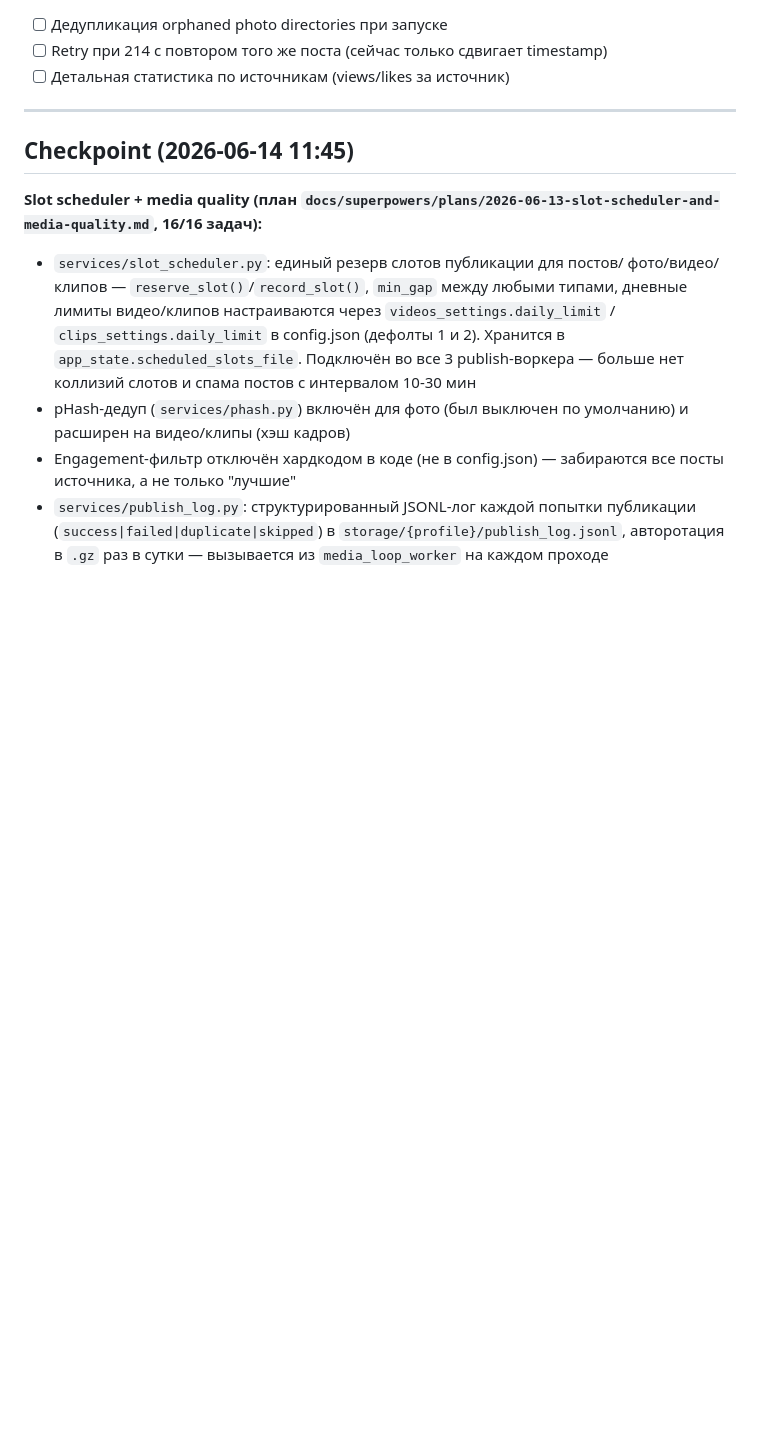
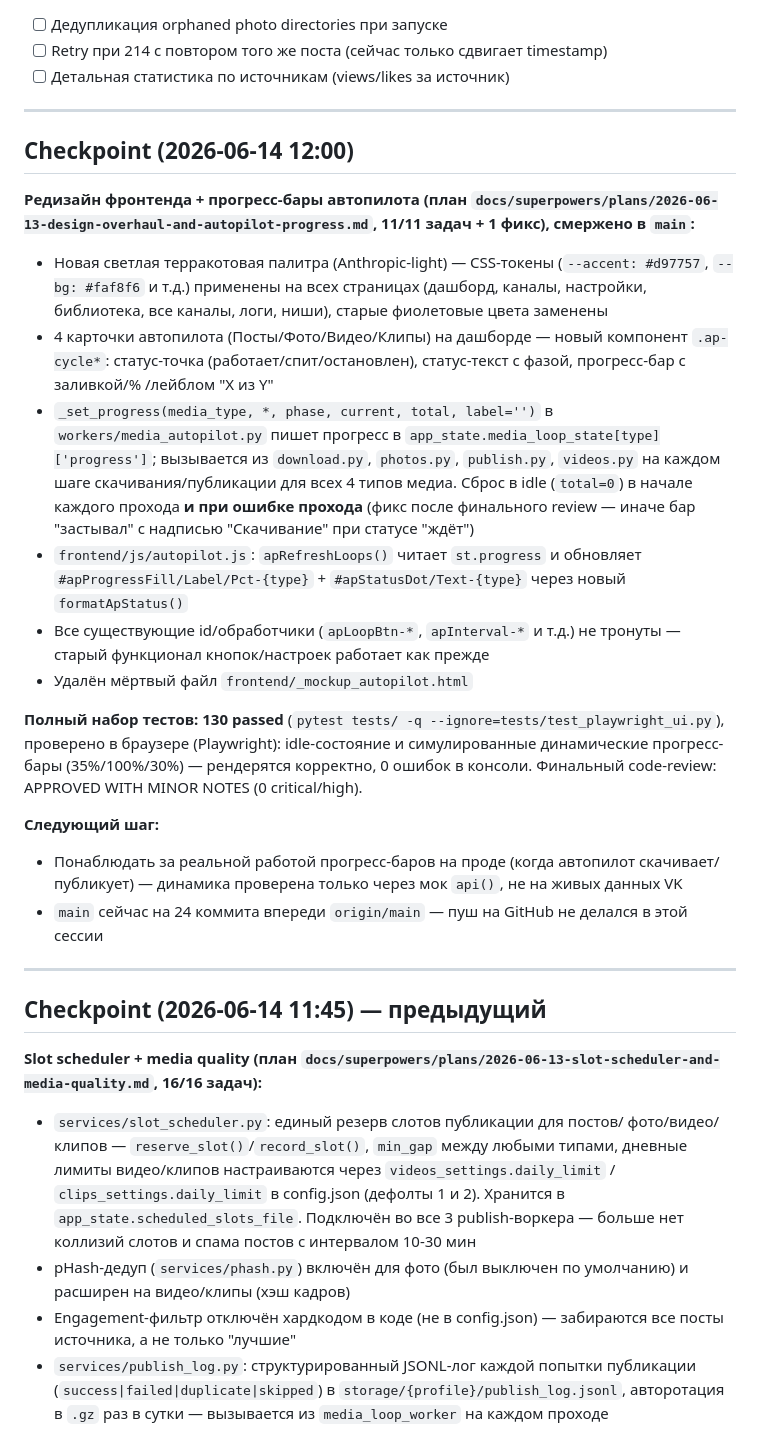
Before and after one commit to Mysterio3-8/VKSOFT, a Markdown page: CLAUDE.md, the part around the change. GitHub-like rendering; blank space fills up the shorter version.

Commit message:
docs: checkpoint — design overhaul and autopilot progress merged to main

```diff
--- a/CLAUDE.md
+++ b/CLAUDE.md
@@ -149,7 +149,48 @@ class AppState:
 
 ---
 
-## Checkpoint (2026-06-14 11:45)
+## Checkpoint (2026-06-14 12:00)
+
+**Редизайн фронтенда + прогресс-бары автопилота (план
+`docs/superpowers/plans/2026-06-13-design-overhaul-and-autopilot-progress.md`,
+11/11 задач + 1 фикс), смержено в `main`:**
+- Новая светлая терракотовая палитра (Anthropic-light) — CSS-токены
+  (`--accent: #d97757`, `--bg: #faf8f6` и т.д.) применены на всех страницах
+  (дашборд, каналы, настройки, библиотека, все каналы, логи, ниши), старые
+  фиолетовые цвета заменены
+- 4 карточки автопилота (Посты/Фото/Видео/Клипы) на дашборде — новый
+  компонент `.ap-cycle*`: статус-точка (работает/спит/остановлен),
+  статус-текст с фазой, прогресс-бар с заливкой/% /лейблом "X из Y"
+- `_set_progress(media_type, *, phase, current, total, label='')` в
+  `workers/media_autopilot.py` пишет прогресс в
+  `app_state.media_loop_state[type]['progress']`; вызывается из
+  `download.py`, `photos.py`, `publish.py`, `videos.py` на каждом шаге
+  скачивания/публикации для всех 4 типов медиа. Сброс в idle (`total=0`) в
+  начале каждого прохода **и при ошибке прохода** (фикс после финального
+  review — иначе бар "застывал" с надписью "Скачивание" при статусе "ждёт")
+- `frontend/js/autopilot.js`: `apRefreshLoops()` читает `st.progress` и
+  обновляет `#apProgressFill/Label/Pct-{type}` + `#apStatusDot/Text-{type}`
+  через новый `formatApStatus()`
+- Все существующие id/обработчики (`apLoopBtn-*`, `apInterval-*` и т.д.)
+  не тронуты — старый функционал кнопок/настроек работает как прежде
+- Удалён мёртвый файл `frontend/_mockup_autopilot.html`
+
+**Полный набор тестов: 130 passed** (`pytest tests/ -q --ignore=tests/test_playwright_ui.py`),
+проверено в браузере (Playwright): idle-состояние и симулированные
+динамические прогресс-бары (35%/100%/30%) — рендерятся корректно, 0 ошибок
+в консоли. Финальный code-review: APPROVED WITH MINOR NOTES (0
+critical/high).
+
+**Следующий шаг:**
+- Понаблюдать за реальной работой прогресс-баров на проде (когда автопилот
+  скачивает/публикует) — динамика проверена только через мок `api()`, не
+  на живых данных VK
+- `main` сейчас на 24 коммита впереди `origin/main` — пуш на GitHub не
+  делался в этой сессии
+
+---
+
+## Checkpoint (2026-06-14 11:45) — предыдущий
 
 **Slot scheduler + media quality (план `docs/superpowers/plans/2026-06-13-slot-scheduler-and-media-quality.md`, 16/16 задач):**
 - `services/slot_scheduler.py`: единый резерв слотов публикации для постов/
```
